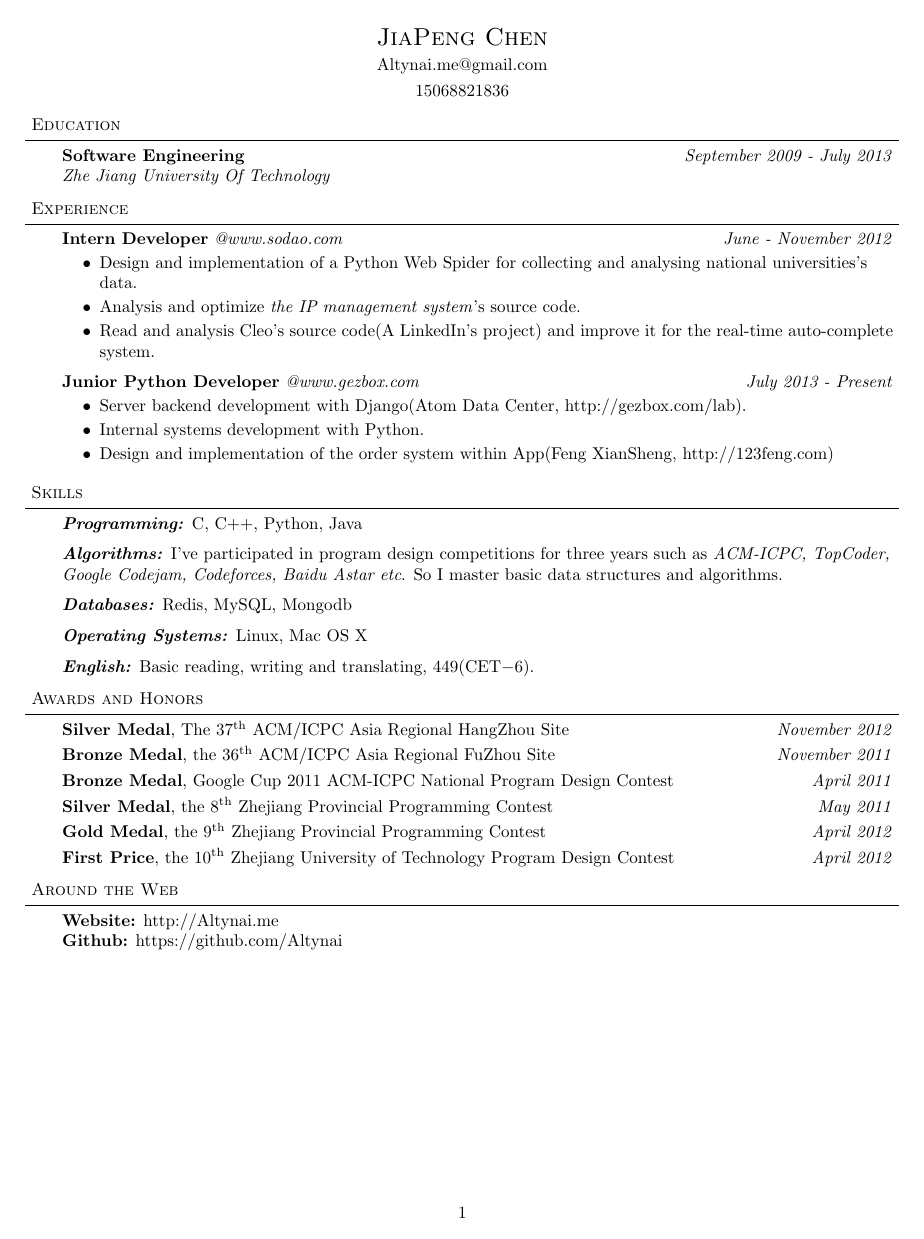
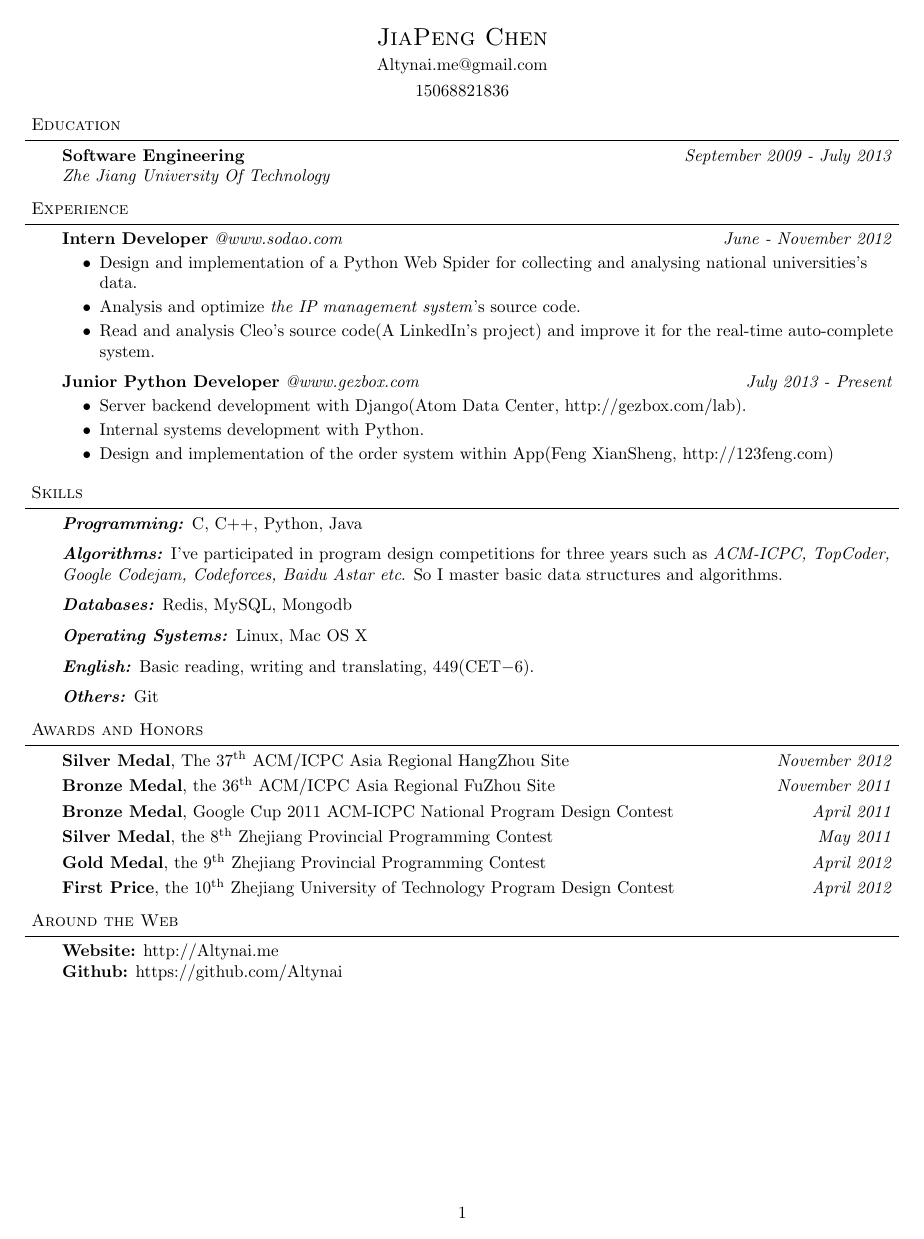
Before and after one commit to Altynai/files, a LaTeX document (altynai/altynai-en.tex): the whole page. Compiled offline with pdfLaTeX.

Commit message:
add `git` to `Skills`

```diff
--- a/altynai/altynai-en.tex
+++ b/altynai/altynai-en.tex
@@ -136,6 +136,10 @@ TopCoder, Google Codejam, Codeforces, Baidu Astar etc}. So I master basic data s
     \medskip
 
     \emph{\textbf{English:}}{} Basic reading, writing and translating, 449(CET$-$6).\\
+    \medskip
+
+    \emph{\textbf{Others:}}{} Git
+
 \end{body}
 
 \smallskip
```
